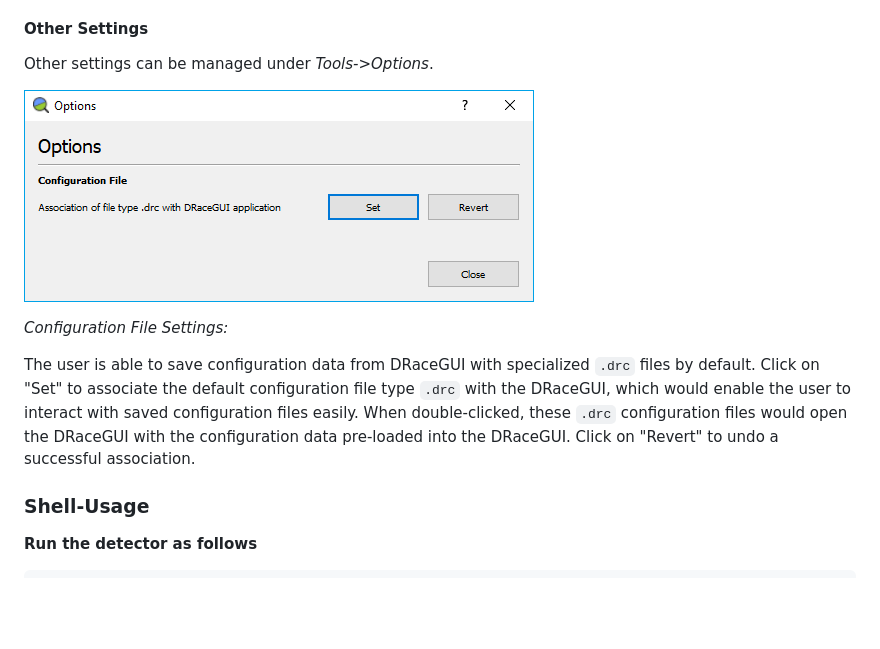
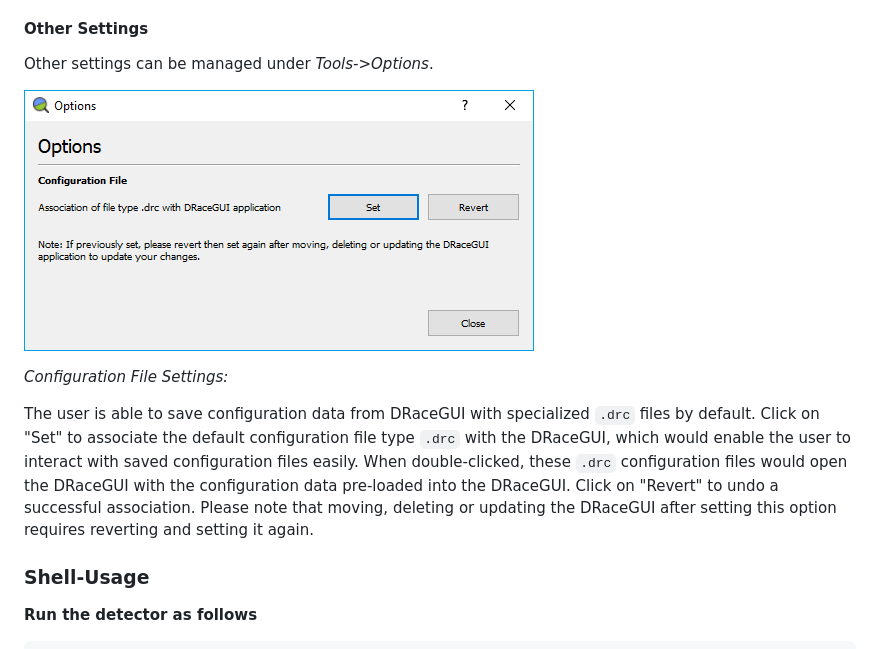
Before and after one commit to fmoessbauer/drace, a Markdown page: HowTo/README.md, the part around the change. GitHub-like rendering; pictures changed too: HowTo/Images/options.png; blank space fills up the shorter version.

```diff
--- a/HowTo/README.md
+++ b/HowTo/README.md
@@ -84,7 +84,7 @@ Other settings can be managed under *Tools->Options*.
 
 *Configuration File Settings:*
 
-The user is able to save configuration data from DRaceGUI with specialized `.drc` files by default. Click on "Set" to associate the default configuration file type `.drc` with the DRaceGUI, which would enable the user to interact with saved configuration files easily. When double-clicked, these `.drc` configuration files would open the DRaceGUI with the configuration data pre-loaded into the DRaceGUI. Click on "Revert" to undo a successful association.
+The user is able to save configuration data from DRaceGUI with specialized `.drc` files by default. Click on "Set" to associate the default configuration file type `.drc` with the DRaceGUI, which would enable the user to interact with saved configuration files easily. When double-clicked, these `.drc` configuration files would open the DRaceGUI with the configuration data pre-loaded into the DRaceGUI. Click on "Revert" to undo a successful association. Please note that moving, deleting or updating the DRaceGUI after setting this option requires reverting and setting it again.
 
 ### Shell-Usage
 
```
Also changed, not shown: tools/DRaceGUI/README.md (+1 -1 lines), 1 other file.
